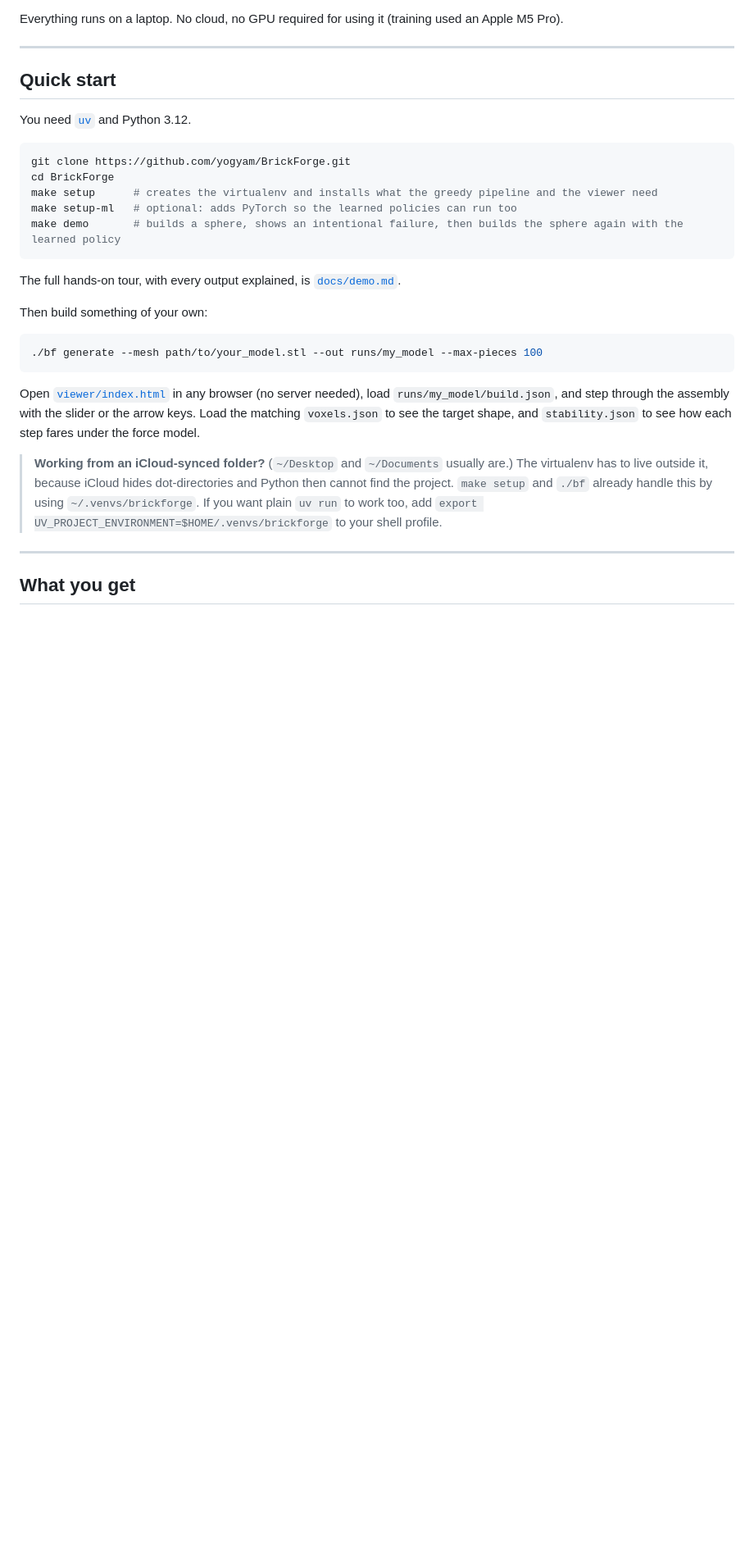
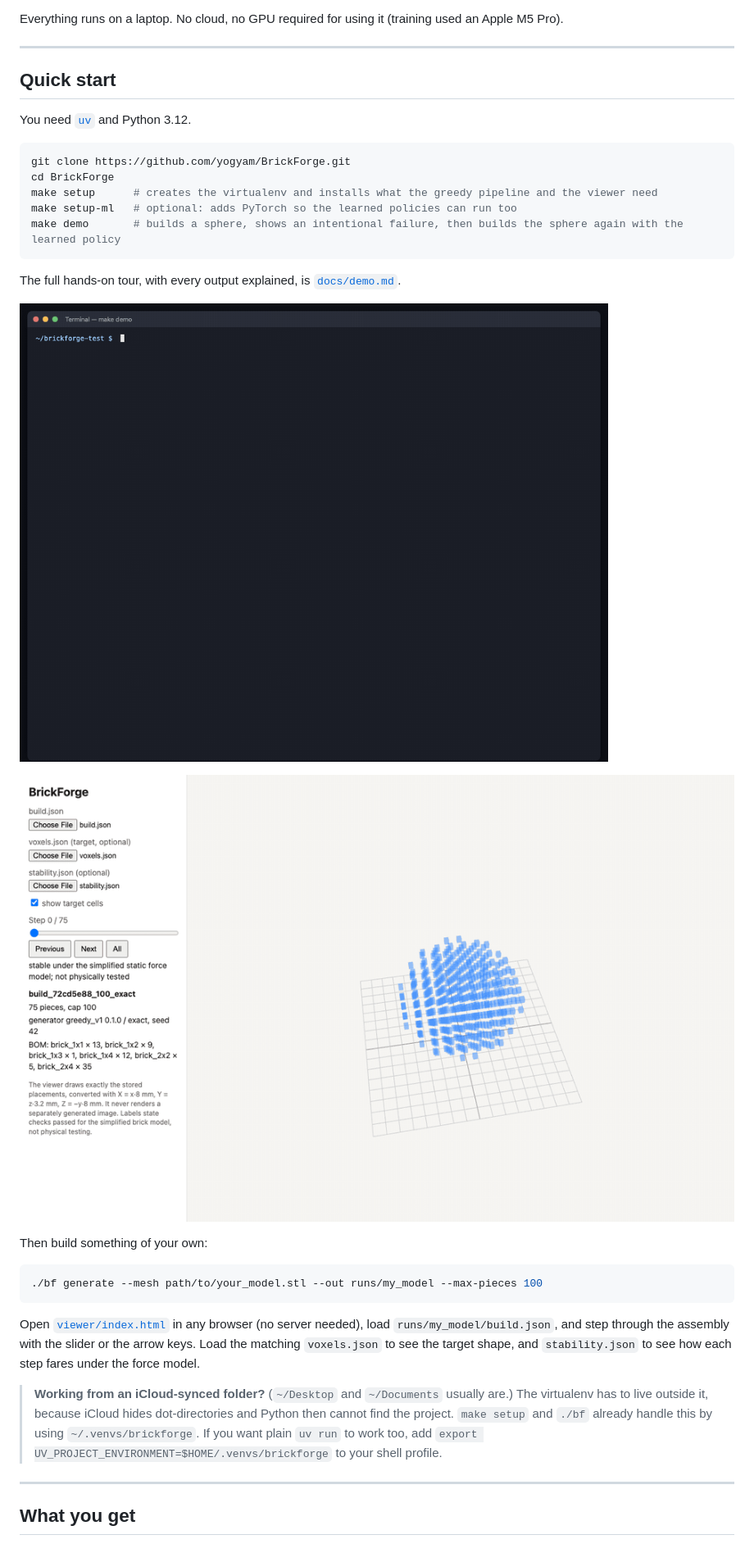
Before and after one commit to yogyam/BrickForge, a Markdown page: README.md, the part around the change. Shown at 82% size. Rendered like a GitHub page; pictures changed too: docs/media/terminal_make_demo.gif (added), docs/media/viewer_sphere_steps.gif (added); blank space fills up the shorter version.

````diff
--- a/README.md
+++ b/README.md
@@ -34,6 +34,10 @@ make demo       # builds a sphere, shows an intentional failure, then builds the
 ```
 
 The full hands-on tour, with every output explained, is [`docs/demo.md`](docs/demo.md).
+
+![make demo running in a terminal: fixtures, the sphere build, the intentional failure, the learned policy](docs/media/terminal_make_demo.gif)
+
+![The viewer stepping through the sphere assembly and orbiting the finished build](docs/media/viewer_sphere_steps.gif)
 
 Then build something of your own:
 
````
Also changed, not shown: docs/demo.md (+12 -0 lines), docs/media/terminal_make_demo.png (added), docs/media/viewer_sphere_greedy.png (added), docs/media/viewer_sphere_rl.png (added), 1 other file.
